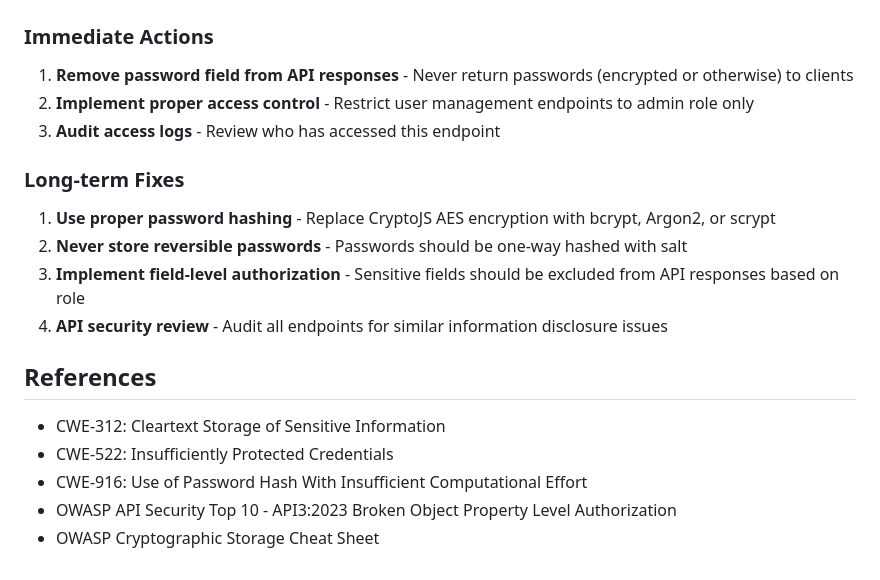
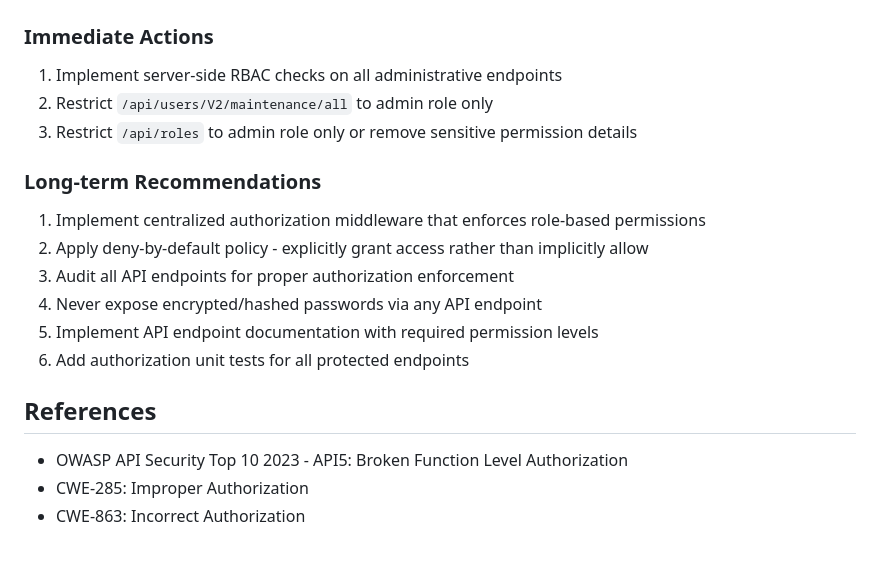
Before and after one commit to K2uci/OnlyCubans, a Markdown page: Readme.md, the part around one of its changes. Drawn GitHub-style.

```diff
--- a/Readme.md
+++ b/Readme.md
@@ -130,18 +112,18 @@ for user in users_resp.json()['data']:
 
 ### Immediate Actions
-1. **Remove password field from API responses** - Never return passwords (encrypted or otherwise) to clients
-2. **Implement proper access control** - Restrict user management endpoints to admin role only
-3. **Audit access logs** - Review who has accessed this endpoint
+1. Implement server-side RBAC checks on all administrative endpoints
+2. Restrict `/api/users/V2/maintenance/all` to admin role only
+3. Restrict `/api/roles` to admin role only or remove sensitive permission details
 
-### Long-term Fixes
-1. **Use proper password hashing** - Replace CryptoJS AES encryption with bcrypt, Argon2, or scrypt
-2. **Never store reversible passwords** - Passwords should be one-way hashed with salt
-3. **Implement field-level authorization** - Sensitive fields should be excluded from API responses based on role
-4. **API security review** - Audit all endpoints for similar information disclosure issues
+### Long-term Recommendations
+1. Implement centralized authorization middleware that enforces role-based permissions
+2. Apply deny-by-default policy - explicitly grant access rather than implicitly allow
+3. Audit all API endpoints for proper authorization enforcement
+4. Never expose encrypted/hashed passwords via any API endpoint
+5. Implement API endpoint documentation with required permission levels
+6. Add authorization unit tests for all protected endpoints
 
 ## References
-- CWE-312: Cleartext Storage of Sensitive Information
-- CWE-522: Insufficiently Protected Credentials
-- CWE-916: Use of Password Hash With Insufficient Computational Effort
-- OWASP API Security Top 10 - API3:2023 Broken Object Property Level Authorization
-- OWASP Cryptographic Storage Cheat Sheet
+- OWASP API Security Top 10 2023 - API5: Broken Function Level Authorization
+- CWE-285: Improper Authorization
+- CWE-863: Incorrect Authorization
```
Also changed, not shown: other parts of Readme.md (+83 -101 lines).
